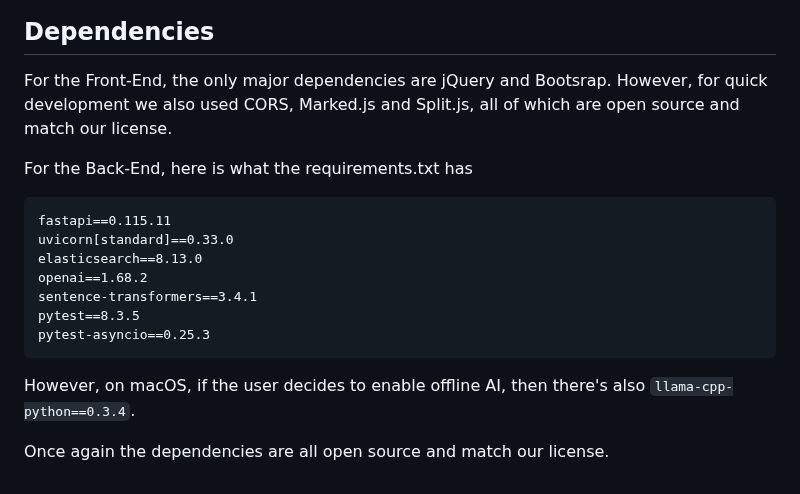
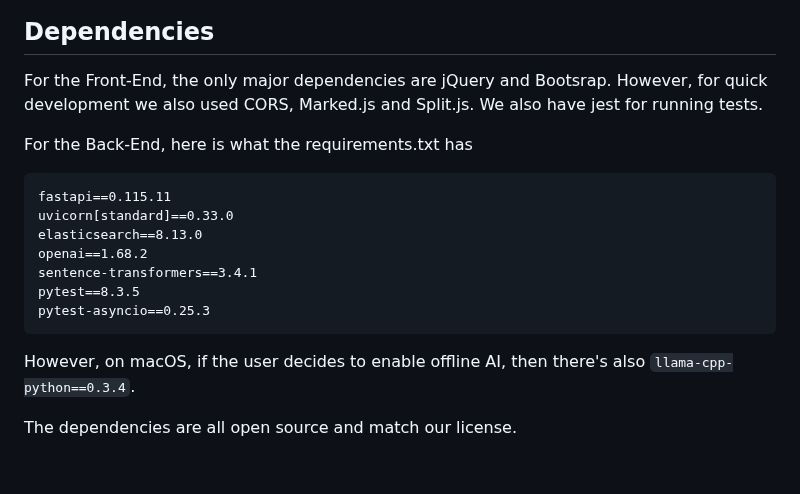
Before and after one commit to igreat/log-viewer, a Markdown page: README.md, the part around the change. Rendered like a GitHub page.

```diff
--- a/README.md
+++ b/README.md
@@ -324,7 +324,7 @@ The agent needs context to provide accurate recommendations. Workspaces and cate
 
 ## Dependencies
 
-For the Front-End, the only major dependencies are jQuery and Bootsrap. However, for quick development we also used CORS, Marked.js and Split.js, all of which are open source and match our license.
+For the Front-End, the only major dependencies are jQuery and Bootsrap. However, for quick development we also used CORS, Marked.js and Split.js. We also have jest for running tests.
 
 For the Back-End, here is what the requirements.txt has
 
@@ -340,4 +340,4 @@ pytest-asyncio==0.25.3
 
 However, on macOS, if the user decides to enable offline AI, then there's also `llama-cpp-python==0.3.4`.
 
-Once again the dependencies are all open source and match our license.
+The dependencies are all open source and match our license.
```
